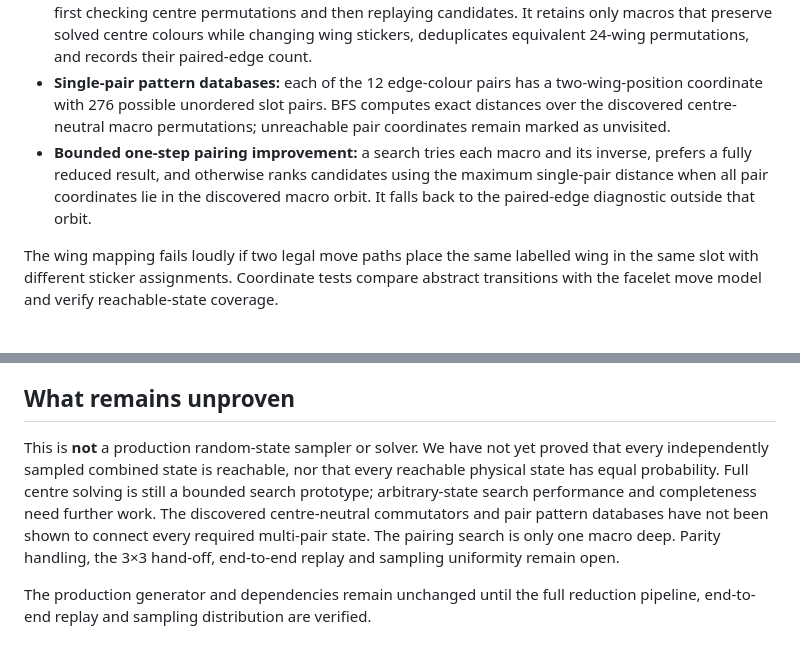
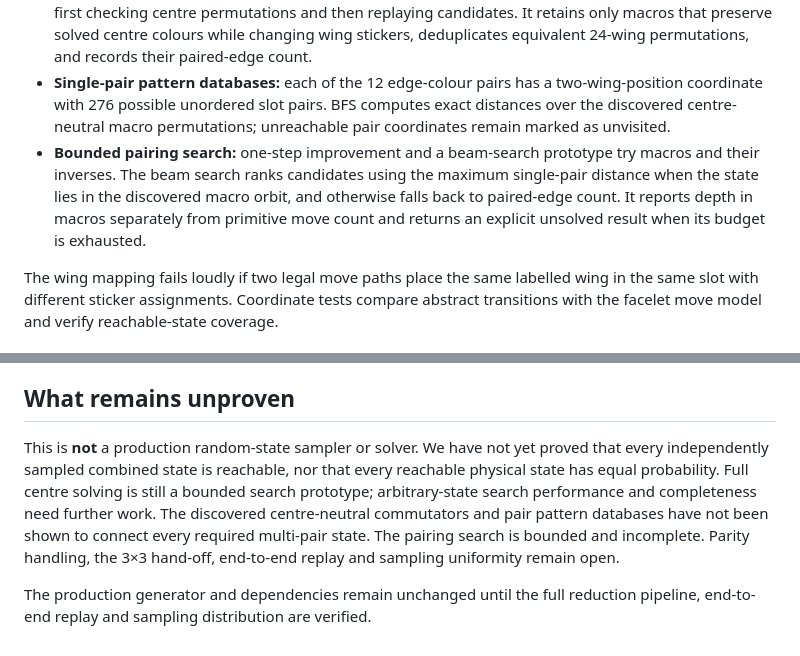
Before and after one commit to OWelton-Rosie/WCA-scrambler-JS, a Markdown page: docs/444-joint-state-sampling.md, 2 parts joined by grey strips. GitHub-like rendering.

Commit message:
Document bounded multi-macro wing pairing search

```diff
--- a/docs/444-joint-state-sampling.md
+++ b/docs/444-joint-state-sampling.md
@@ -16,7 +16,7 @@ This work makes the native state representation explicit and testable before cla
 - **Wing-pairing diagnostics:** a helper counts geometric edge slots whose two wings share a colour-pair signature. This is a diagnostic only; it does not prove that every wing sticker is aligned to the correct face.
 - **Centre-neutral commutator discovery:** the move model searches four- and six-move commutators, first checking centre permutations and then replaying candidates. It retains only macros that preserve solved centre colours while changing wing stickers, deduplicates equivalent 24-wing permutations, and records their paired-edge count.
 - **Single-pair pattern databases:** each of the 12 edge-colour pairs has a two-wing-position coordinate with 276 possible unordered slot pairs. BFS computes exact distances over the discovered centre-neutral macro permutations; unreachable pair coordinates remain marked as unvisited.
-- **Bounded one-step pairing improvement:** a search tries each macro and its inverse, prefers a fully reduced result, and otherwise ranks candidates using the maximum single-pair distance when all pair coordinates lie in the discovered macro orbit. It falls back to the paired-edge diagnostic outside that orbit.
+- **Bounded pairing search:** one-step improvement and a beam-search prototype try macros and their inverses. The beam search ranks candidates using the maximum single-pair distance when the state lies in the discovered macro orbit, and otherwise falls back to paired-edge count. It reports depth in macros separately from primitive move count and returns an explicit unsolved result when its budget is exhausted.
 
 The wing mapping fails loudly if two legal move paths place the same labelled wing in the same slot with different sticker assignments. Coordinate tests compare abstract transitions with the facelet move model and verify reachable-state coverage.
 
@@ -28,6 +28,6 @@ These validate the representation and pruning coordinates. They do not prove ful
 
 ## What remains unproven
 
-This is **not** a production random-state sampler or solver. We have not yet proved that every independently sampled combined state is reachable, nor that every reachable physical state has equal probability. Full centre solving is still a bounded search prototype; arbitrary-state search performance and completeness need further work. The discovered centre-neutral commutators and pair pattern databases have not been shown to connect every required multi-pair state. The pairing search is only one macro deep. Parity handling, the 3×3 hand-off, end-to-end replay and sampling uniformity remain open.
+This is **not** a production random-state sampler or solver. We have not yet proved that every independently sampled combined state is reachable, nor that every reachable physical state has equal probability. Full centre solving is still a bounded search prototype; arbitrary-state search performance and completeness need further work. The discovered centre-neutral commutators and pair pattern databases have not been shown to connect every required multi-pair state. The pairing search is bounded and incomplete. Parity handling, the 3×3 hand-off, end-to-end replay and sampling uniformity remain open.
 
 The production generator and dependencies remain unchanged until the full reduction pipeline, end-to-end replay and sampling distribution are verified.
```
